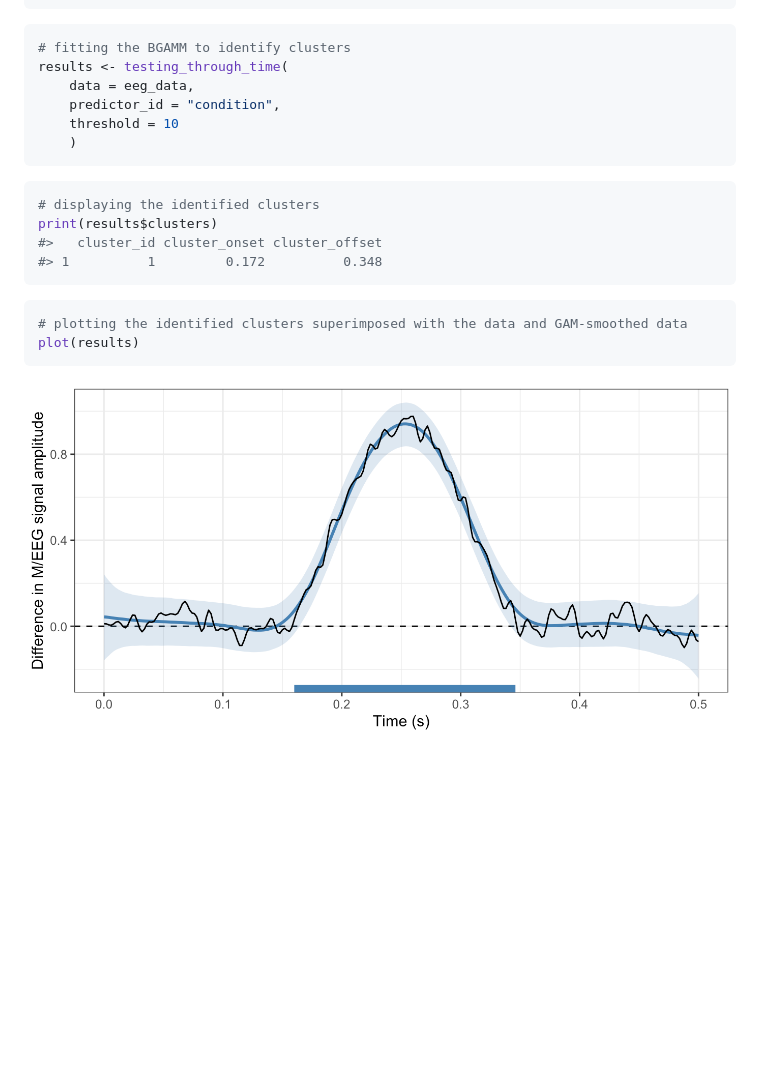
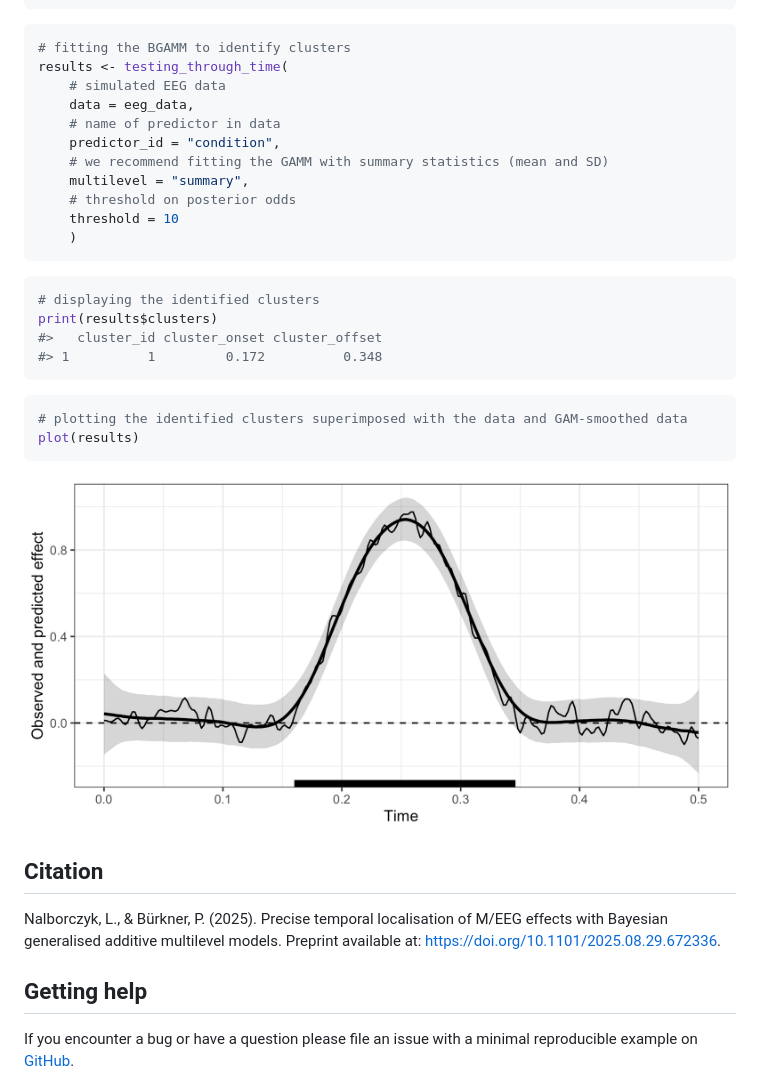
Before and after one commit to lnalborczyk/neurogam, a Markdown page: README.md, the part around the change. Rendered like a GitHub page; pictures changed too: man/figures/README-fig-clusters-1.png; blank space fills up the shorter version.

````diff
--- a/README.md
+++ b/README.md
@@ -48,8 +48,13 @@ head(eeg_data)
 ``` r
 # fitting the BGAMM to identify clusters
 results <- testing_through_time(
+    # simulated EEG data
     data = eeg_data,
+    # name of predictor in data
     predictor_id = "condition",
+    # we recommend fitting the GAMM with summary statistics (mean and SD)
+    multilevel = "summary",
+    # threshold on posterior odds
     threshold = 10
     )
 ```
@@ -67,3 +72,15 @@ plot(results)
 ```
 
 <img src="man/figures/README-fig-clusters-1.png" width="100%" />
+
+## Citation
+
+Nalborczyk, L., & Bürkner, P. (2025). Precise temporal localisation of
+M/EEG effects with Bayesian generalised additive multilevel models.
+Preprint available at: <https://doi.org/10.1101/2025.08.29.672336>.
+
+## Getting help
+
+If you encounter a bug or have a question please file an issue with a
+minimal reproducible example on
+[GitHub](https://github.com/lnalborczyk/neurogam/issues).
````
Also changed, not shown: NEWS.md (+17 -6 lines), 9 other files.
